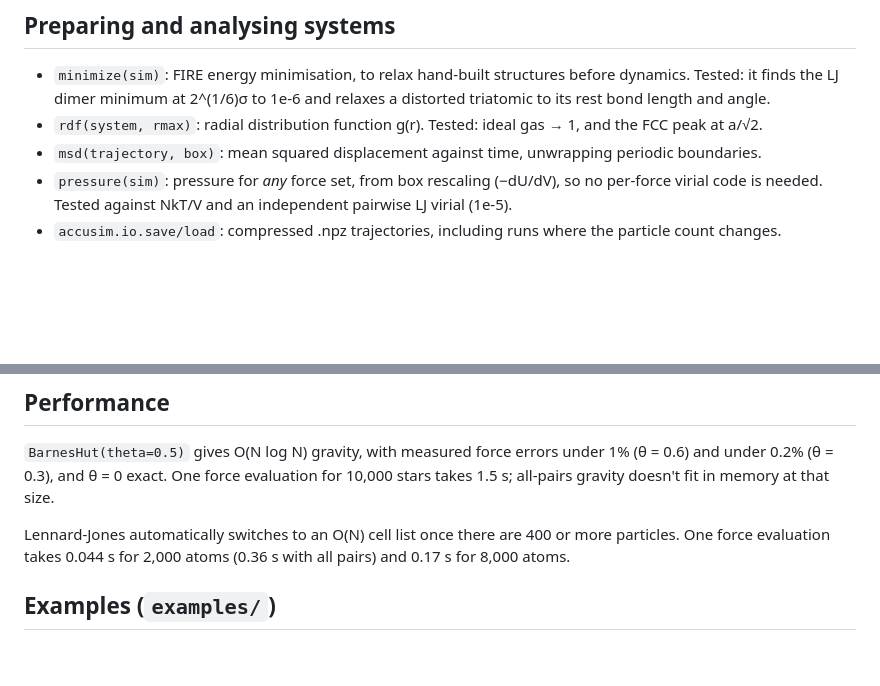
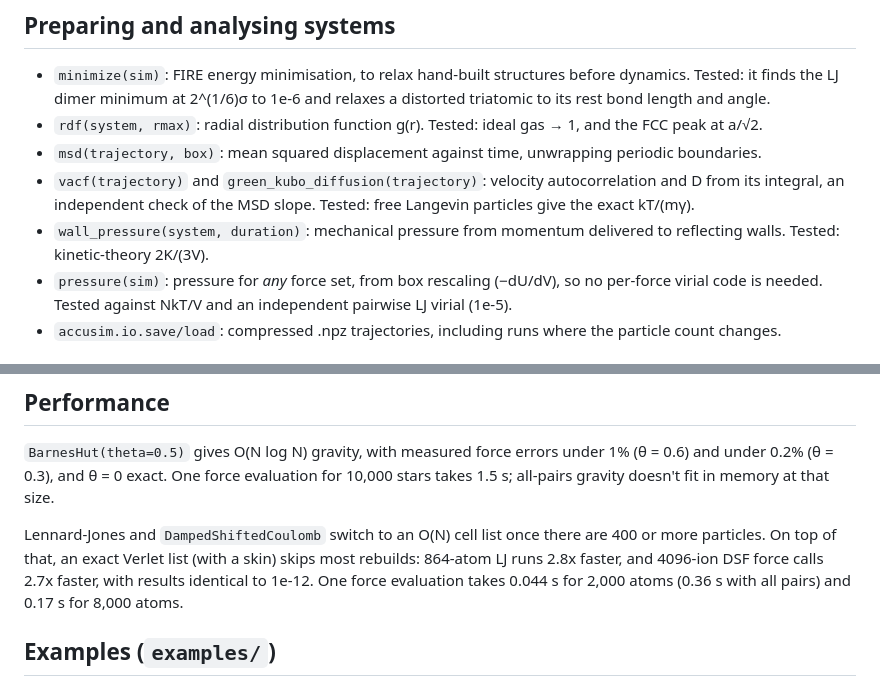
Before and after one commit to erezbz/DevinProj, a Markdown page: README.md, 2 parts joined by grey strips. Rendered like a GitHub page; blank space fills up the shorter version.

Commit message:
README: analysis + Verlet list docs
Co-Authored-By: Devin AI <158243242+devin-ai-integration[bot]@users.noreply.github.com>

```diff
--- a/README.md
+++ b/README.md
@@ -100,6 +100,8 @@ Bonds, angles and same-molecule Coulomb exclusions are generated automatically.
   at 2^(1/6)σ to 1e-6 and relaxes a distorted triatomic to its rest bond length and angle.
 - `rdf(system, rmax)`: radial distribution function g(r). Tested: ideal gas → 1, and the FCC peak at a/√2.
 - `msd(trajectory, box)`: mean squared displacement against time, unwrapping periodic boundaries.
+- `vacf(trajectory)` and `green_kubo_diffusion(trajectory)`: velocity autocorrelation and D from its integral, an independent check of the MSD slope. Tested: free Langevin particles give the exact kT/(mγ).
+- `wall_pressure(system, duration)`: mechanical pressure from momentum delivered to reflecting walls. Tested: kinetic-theory 2K/(3V).
 - `pressure(sim)`: pressure for *any* force set, from box rescaling (−dU/dV), so no per-force virial code is needed. Tested against NkT/V and an independent pairwise LJ virial (1e-5).
 - `accusim.io.save/load`: compressed .npz trajectories, including runs where the particle count changes.
 
@@ -114,7 +116,7 @@ Pass `sim=` (the CLI does this) to draw bonds and a live **energy-error panel**,
 `BarnesHut(theta=0.5)` gives O(N log N) gravity, with measured force errors under 1% (θ = 0.6) and under 0.2% (θ = 0.3), and θ = 0 exact.
 One force evaluation for 10,000 stars takes 1.5 s; all-pairs gravity doesn't fit in memory at that size.
 
-Lennard-Jones automatically switches to an O(N) cell list once there are 400 or more particles.
+Lennard-Jones and `DampedShiftedCoulomb` switch to an O(N) cell list once there are 400 or more particles. On top of that, an exact Verlet list (with a skin) skips most rebuilds: 864-atom LJ runs 2.8x faster, and 4096-ion DSF force calls 2.7x faster, with results identical to 1e-12.
 One force evaluation takes 0.044 s for 2,000 atoms (0.36 s with all pairs) and 0.17 s for 8,000 atoms.
 
 ## Examples (`examples/`)
```
Also changed, not shown: DEVLOG.md (+3 -0 lines).
